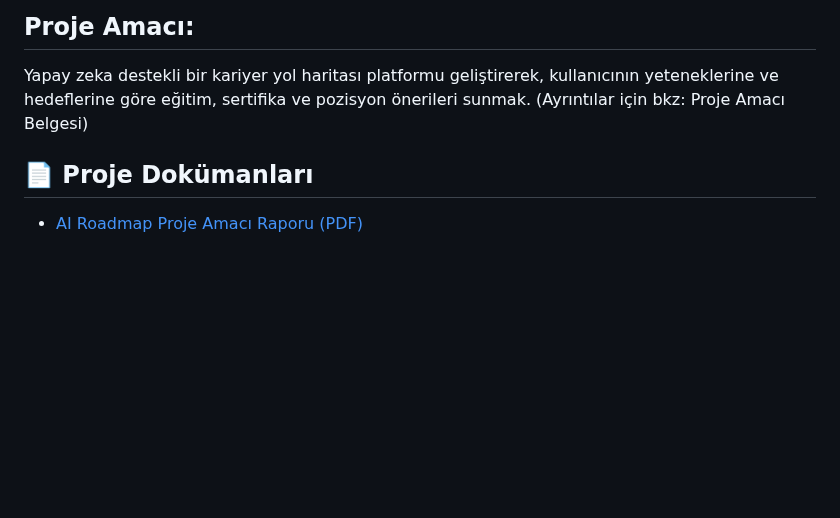
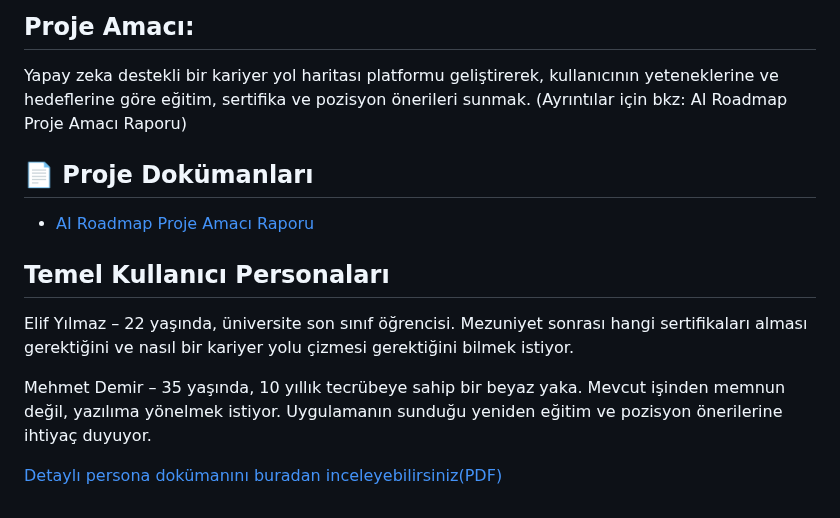
Before and after one commit to rumeysacar35/Yapay-Zeka-ve-Veri-Bilimi-GRUP-41, a Markdown page: README.md, the part around the change. Drawn GitHub-style; blank space fills up the shorter version.

```diff
--- a/README.md
+++ b/README.md
@@ -140,7 +140,14 @@ Proje süresince kullanılacak olan veri setleri :
 
 ## Proje Amacı:
 Yapay zeka destekli bir kariyer yol haritası platformu geliştirerek, kullanıcının yeteneklerine ve hedeflerine göre eğitim, sertifika ve pozisyon önerileri sunmak.
-(Ayrıntılar için bkz: Proje Amacı Belgesi)
+(Ayrıntılar için bkz: AI Roadmap Proje Amacı Raporu)
 ## 📄 Proje Dokümanları
 
-- [AI Roadmap Proje Amacı Raporu (PDF)](./AI_Roadmap_Proje_Amacı_Raporu.pdf)
+- [AI Roadmap Proje Amacı Raporu](./AI_Roadmap_Proje_Amacı_Raporu.pdf)
+
+## Temel Kullanıcı Personaları
+Elif Yılmaz – 22 yaşında, üniversite son sınıf öğrencisi. Mezuniyet sonrası hangi sertifikaları alması gerektiğini ve nasıl bir kariyer yolu çizmesi gerektiğini bilmek istiyor.
+
+Mehmet Demir – 35 yaşında, 10 yıllık tecrübeye sahip bir beyaz yaka. Mevcut işinden memnun değil, yazılıma yönelmek istiyor. Uygulamanın sunduğu yeniden eğitim ve pozisyon önerilerine ihtiyaç duyuyor.
+
+[Detaylı persona dokümanını buradan inceleyebilirsiniz(PDF)](./Temel_Personalar.pdf)
```
